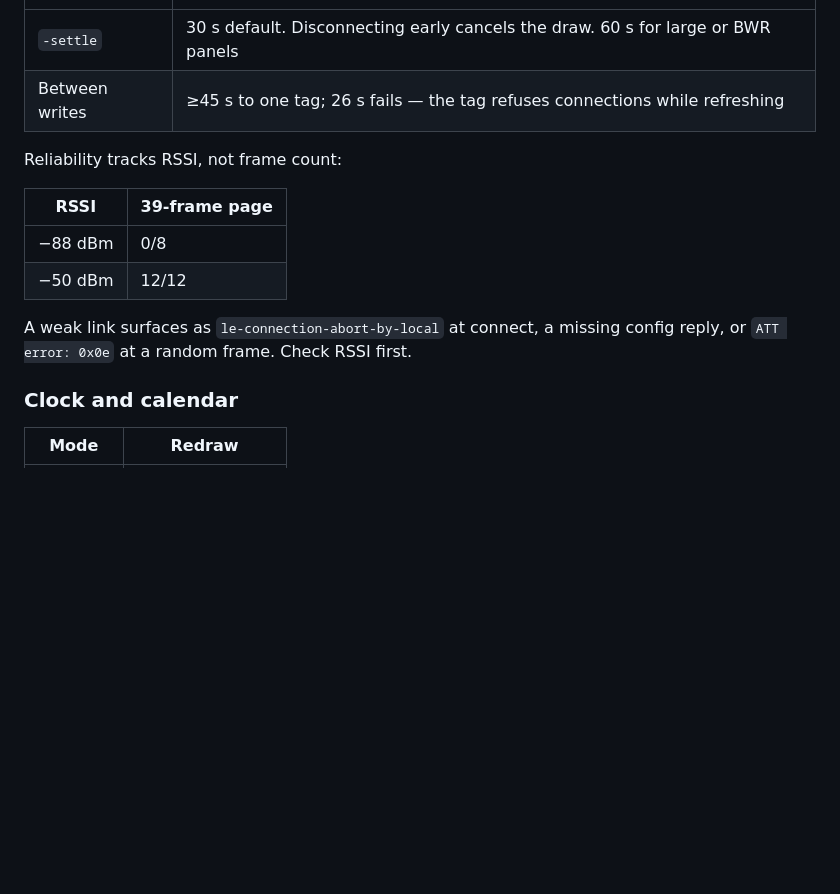
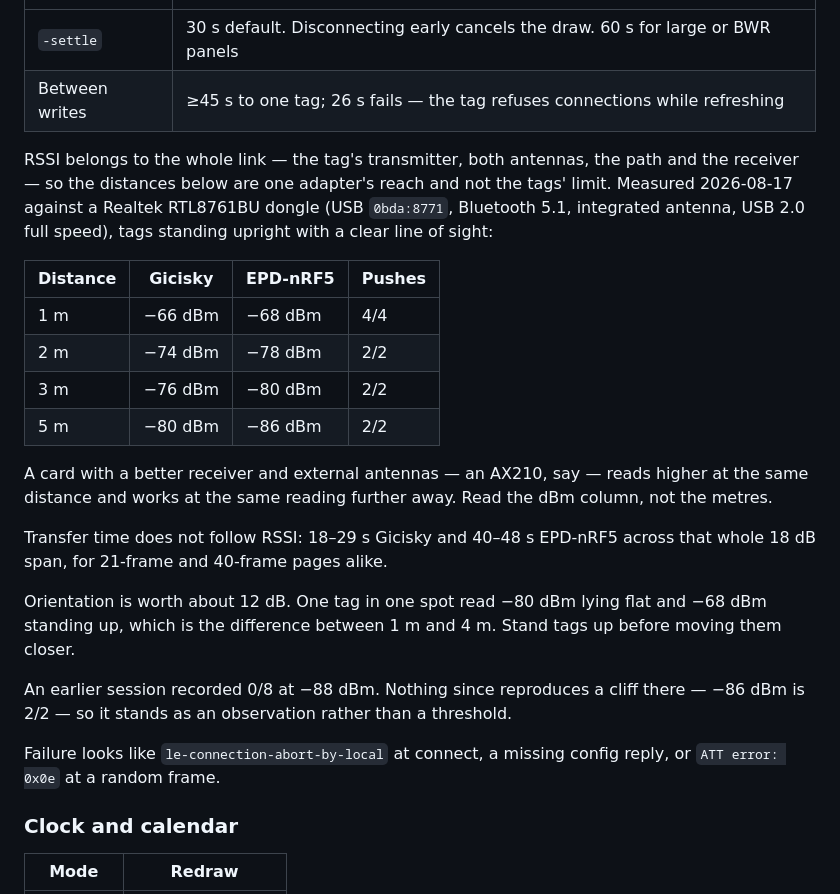
Before and after one commit to xwvike/inkwire, a Markdown page: README.md, the part around the change. GitHub-like rendering; blank space fills up the shorter version.

Commit message:
Say whose radio those signal numbers describe
The reliability table had two points, −88 dBm at 0/8 and −50 dBm at 12/12,
and the sentence above it said reliability tracks RSSI. Measuring properly
today at 1, 2, 3 and 5 metres put eight more pushes on the board, all of
them successful, including 2/2 at −86 dBm. Two decibels do not separate
certain failure from certain success, so whatever went wrong in that 0/8
run was not the number written beside it. It stays as an observation now,
not a threshold.

What the measurements do support is more useful than what they replaced.
Transfer time did not follow RSSI at all: 18–29 s Gicisky and 40–48 s
EPD-nRF5 across an 18 dB span, for 21-frame and 40-frame pages alike. And
standing a tag up rather than laying it flat was worth about 12 dB from the
same spot — the difference between one metre and four, available for free,
which is worth trying before anybody starts moving furniture.

The receiver is named, because the distances are its reach and not the
tags'. A Realtek RTL8761BU on its own tiny antenna is what reads −86 dBm at
five metres; a card with a real front end and external antennas reads
higher there and works further out. The dBm column travels between setups.
The metres column does not.

```diff
--- a/README.md
+++ b/README.md
@@ -127,15 +127,35 @@ staying connected 30s while the panel refreshes; disconnecting now would cancel
 | `-settle` | 30 s default. Disconnecting early cancels the draw. 60 s for large or BWR panels |
 | Between writes | ≥45 s to one tag; 26 s fails — the tag refuses connections while refreshing |
 
-Reliability tracks RSSI, not frame count:
+RSSI belongs to the whole link — the tag's transmitter, both antennas, the path
+and the receiver — so the distances below are one adapter's reach and not the
+tags' limit. Measured 2026-08-17 against a Realtek RTL8761BU dongle (USB
+`0bda:8771`, Bluetooth 5.1, integrated antenna, USB 2.0 full speed), tags
+standing upright with a clear line of sight:
 
-| RSSI | 39-frame page |
-|---|---|
-| −88 dBm | 0/8 |
-| −50 dBm | 12/12 |
+| Distance | Gicisky | EPD-nRF5 | Pushes |
+|---|---|---|---|
+| 1 m | −66 dBm | −68 dBm | 4/4 |
+| 2 m | −74 dBm | −78 dBm | 2/2 |
+| 3 m | −76 dBm | −80 dBm | 2/2 |
+| 5 m | −80 dBm | −86 dBm | 2/2 |
 
-A weak link surfaces as `le-connection-abort-by-local` at connect, a missing
-config reply, or `ATT error: 0x0e` at a random frame. Check RSSI first.
+A card with a better receiver and external antennas — an AX210, say — reads
+higher at the same distance and works at the same reading further away. Read the
+dBm column, not the metres.
+
+Transfer time does not follow RSSI: 18–29 s Gicisky and 40–48 s EPD-nRF5 across
+that whole 18 dB span, for 21-frame and 40-frame pages alike.
+
+Orientation is worth about 12 dB. One tag in one spot read −80 dBm lying flat
+and −68 dBm standing up, which is the difference between 1 m and 4 m. Stand
+tags up before moving them closer.
+
+An earlier session recorded 0/8 at −88 dBm. Nothing since reproduces a cliff
+there — −86 dBm is 2/2 — so it stands as an observation rather than a threshold.
+
+Failure looks like `le-connection-abort-by-local` at connect, a missing config
+reply, or `ATT error: 0x0e` at a random frame.
 
 ### Clock and calendar
 
```
Also changed, not shown: README.zh-CN.md (+16 -6 lines).
